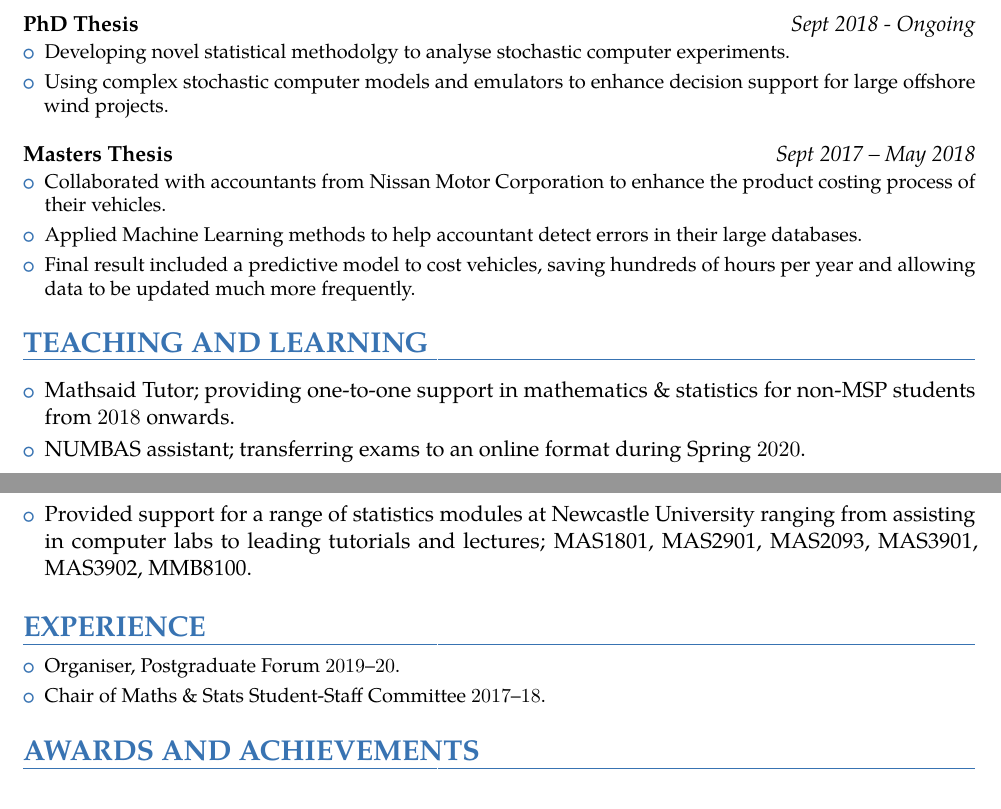
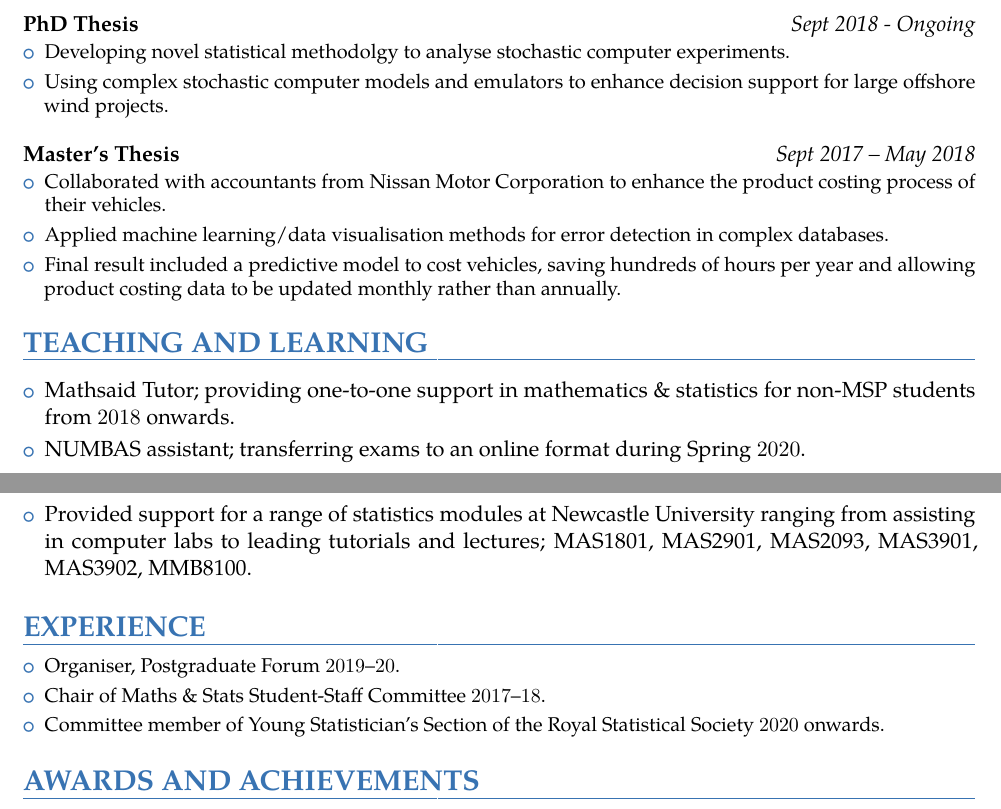
Before and after one commit to jcken95/CV, a LaTeX CV (cv.tex): two parts of pages 1 and 2 of 2, joined at a grey line, cut so that both start at the same text. The pictures show the PDF file cv.pdf that the author committed with the source.

Commit message:
added in YSS to experience + edited masters project info

```diff
--- a/cv.tex
+++ b/cv.tex
@@ -153,11 +153,11 @@
   }
 }
 \vspace{0.2cm}
-{\customcvproject{Masters Thesis}{Sept 2017 – May 2018}
+{\customcvproject{Master's Thesis}{Sept 2017 – May 2018}
 {\begin{itemize}
   \item {Collaborated with accountants from Nissan Motor Corporation to enhance the product costing process of their vehicles. \vspace{0.1cm}}
-  \item {Applied Machine Learning methods to help accountant detect errors in their large databases. \vspace{0.1cm}}
-  \item {Final result included a predictive model to cost vehicles, saving hundreds of hours per year and allowing data to be updated much more frequently. \vspace{0.1cm}}
+  \item {Applied machine learning/data visualisation methods for error detection in complex databases. \vspace{0.1cm}}
+  \item {Final result included a predictive model to cost vehicles, saving hundreds of hours per year and allowing product costing data to be updated monthly rather than annually. \vspace{0.1cm}}
 \end{itemize}
 }
 
@@ -177,6 +177,7 @@
     	\begin{itemize}
 	  \item {Organiser, Postgraduate Forum $2019$--$20$. \vspace{0.1cm}}
           \item {Chair of Maths \& Stats Student-Staff Committee $2017$--$18$. \vspace{0.1cm}}
+            \item{Committee member of Young Statistician's Section of the Royal Statistical Society  $2020$ onwards. \vspace{0.1cm}}
 		\end{itemize}}
 \end{minipage}%
 
```
Also changed, not shown: cv.pdf.
